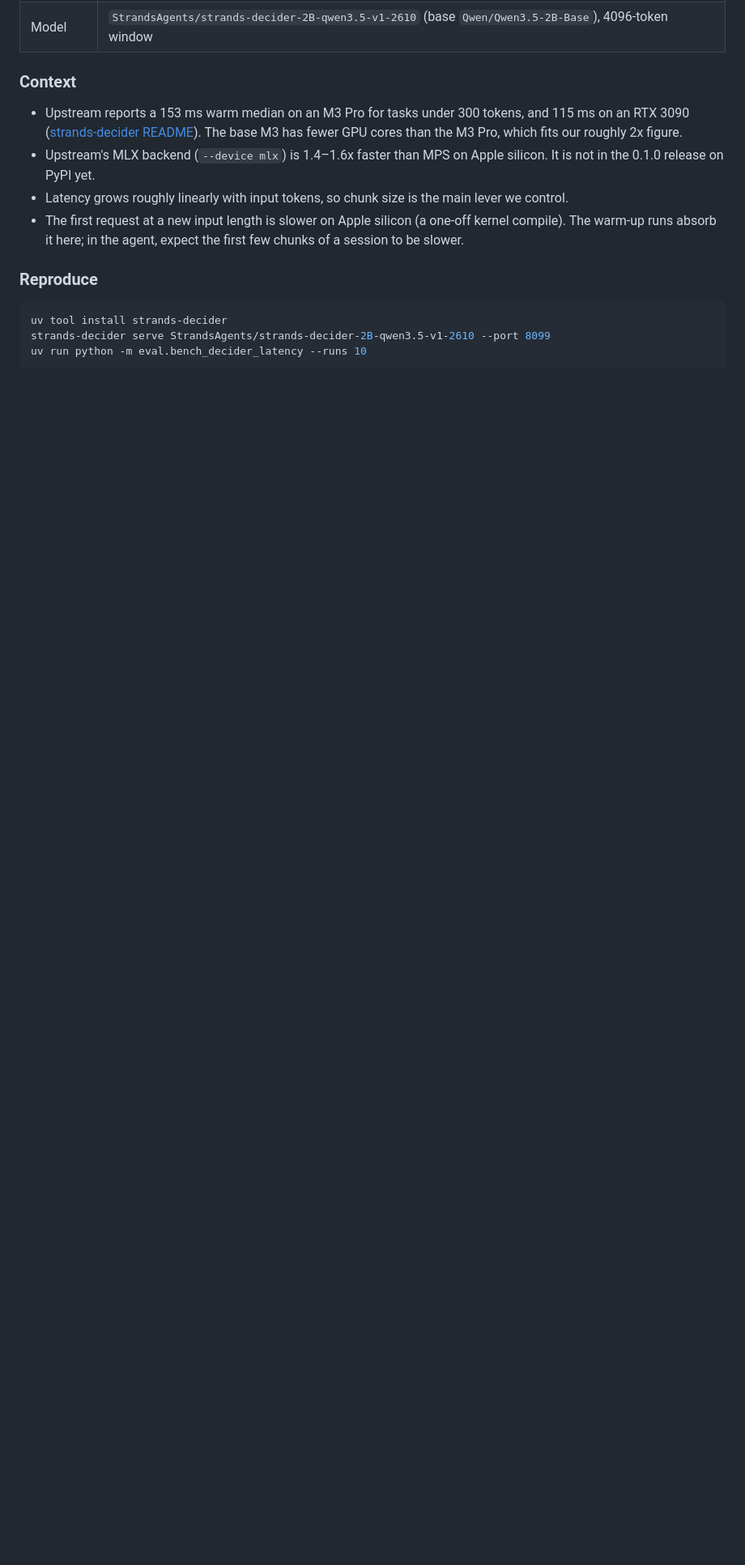
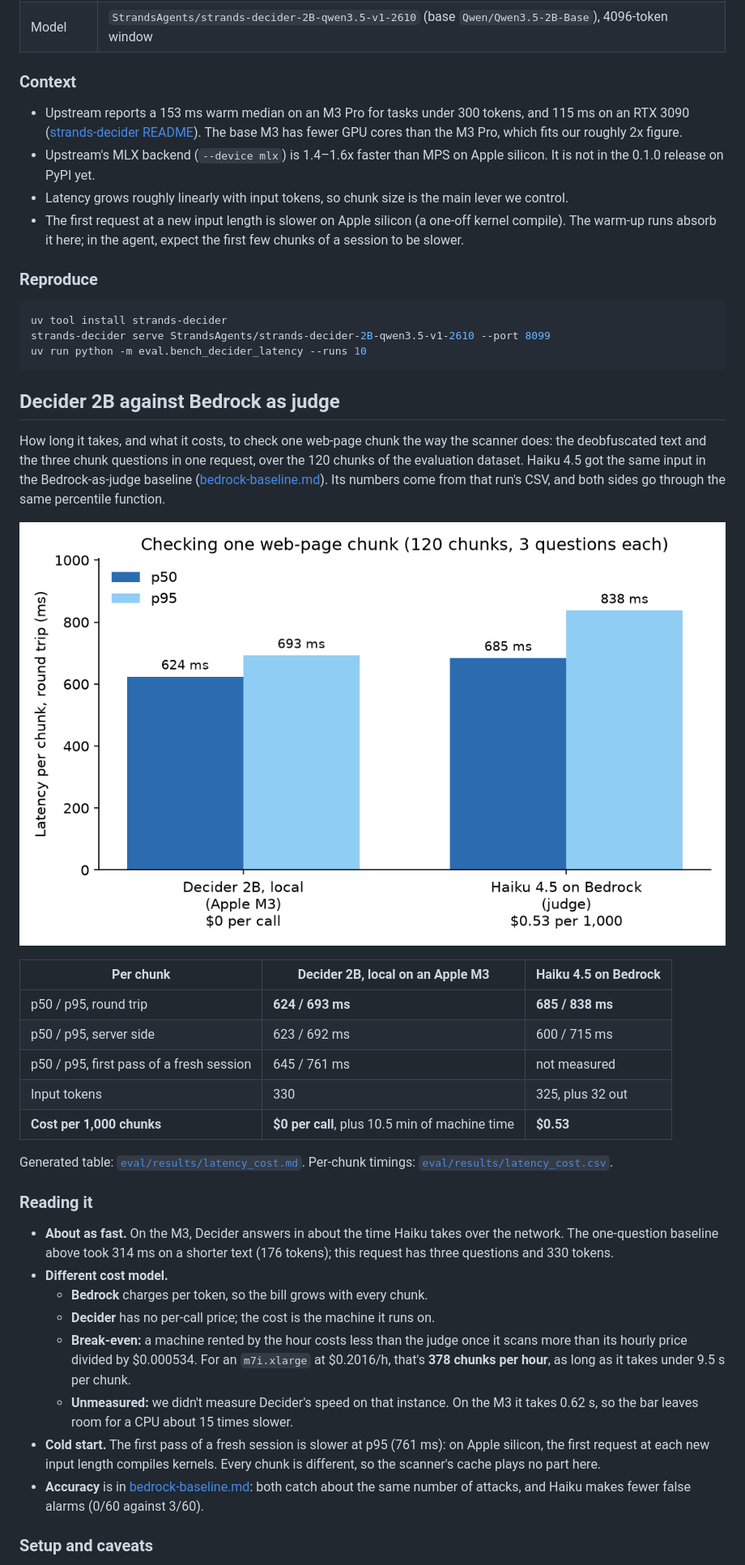
Before and after one commit to stephy0410/agent-phish-guard, a Markdown page: docs/benchmarks.md, the part around one of its changes. Shown at 81% size. Rendered like a GitHub page; pictures changed too: docs/img/latency_cost.png (added); blank space fills up the shorter version.

````diff
--- a/docs/benchmarks.md
+++ b/docs/benchmarks.md
@@ -36,3 +36,33 @@ uv tool install strands-decider
 strands-decider serve StrandsAgents/strands-decider-2B-qwen3.5-v1-2610 --port 8099
 uv run python -m eval.bench_decider_latency --runs 10
 ```
+
+## Decider 2B against Bedrock as judge
+
+How long it takes, and what it costs, to check one web-page chunk the way the scanner does: the deobfuscated text and the three chunk questions in one request, over the 120 chunks of the evaluation dataset. Haiku 4.5 got the same input in the Bedrock-as-judge baseline ([bedrock-baseline.md](bedrock-baseline.md)). Its numbers come from that run's CSV, and both sides go through the same percentile function.
+
+![Latency per chunk: Decider 2B on an Apple M3 and Haiku 4.5 on Bedrock](img/latency_cost.png)
+
+| Per chunk | Decider 2B, local on an Apple M3 | Haiku 4.5 on Bedrock |
+| --- | --- | --- |
+| p50 / p95, round trip | **624 / 693 ms** | **685 / 838 ms** |
+| p50 / p95, server side | 623 / 692 ms | 600 / 715 ms |
+| p50 / p95, first pass of a fresh session | 645 / 761 ms | not measured |
+| Input tokens | 330 | 325, plus 32 out |
+| **Cost per 1,000 chunks** | **$0 per call**, plus 10.5 min of machine time | **$0.53** |
+
+Generated table: [`eval/results/latency_cost.md`](../eval/results/latency_cost.md). Per-chunk timings: [`eval/results/latency_cost.csv`](../eval/results/latency_cost.csv).
+
+### Reading it
+
+- **About as fast.** On the M3, Decider answers in about the time Haiku takes over the network. The one-question baseline above took 314 ms on a shorter text (176 tokens); this request has three questions and 330 tokens.
+- **Different cost model.**
+  - **Bedrock** charges per token, so the bill grows with every chunk.
+  - **Decider** has no per-call price; the cost is the machine it runs on.
+  - **Break-even:** a machine rented by the hour costs less than the judge once it scans more than its hourly price divided by $0.000534. For an `m7i.xlarge` at $0.2016/h, that's **378 chunks per hour**, as long as it takes under 9.5 s per chunk.
+  - **Unmeasured:** we didn't measure Decider's speed on that instance. On the M3 it takes 0.62 s, so the bar leaves room for a CPU about 15 times slower.
+- **Cold start.** The first pass of a fresh session is slower at p95 (761 ms): on Apple silicon, the first request at each new input length compiles kernels. Every chunk is different, so the scanner's cache plays no part here.
+- **Accuracy** is in [bedrock-baseline.md](bedrock-baseline.md): both catch about the same number of attacks, and Haiku makes fewer false alarms (0/60 against 3/60).
+
+### Setup and caveats
+
````
Also changed, not shown: other parts of docs/benchmarks.md (+11 -0 lines), docs/bedrock-baseline.md (+14 -9 lines), eval/results/latency_cost.md (added, +20 -0 lines), 4 other files.
